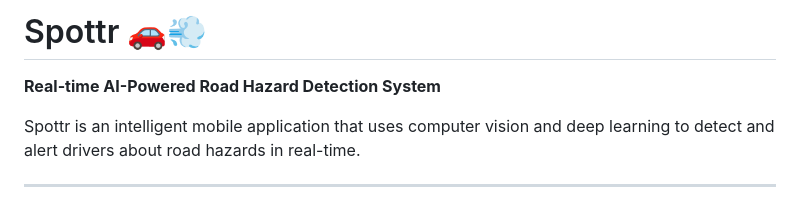
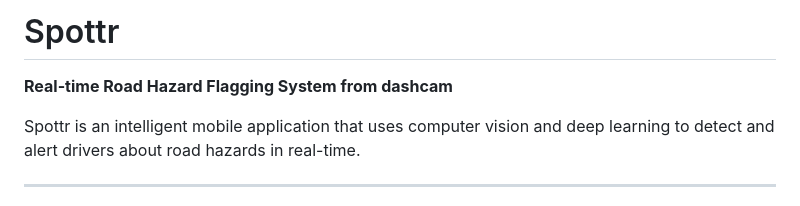
Before and after one commit to priii-25/Spottr, a Markdown page: README.md, the part around the change. GitHub-like rendering.

```diff
--- a/README.md
+++ b/README.md
@@ -1,6 +1,6 @@
-# Spottr 🚗💨
+# Spottr
 
-**Real-time AI-Powered Road Hazard Detection System**
+**Real-time Road Hazard Flagging System from dashcam**
 
 Spottr is an intelligent mobile application that uses computer vision and deep learning to detect and alert drivers about road hazards in real-time.
 
```
